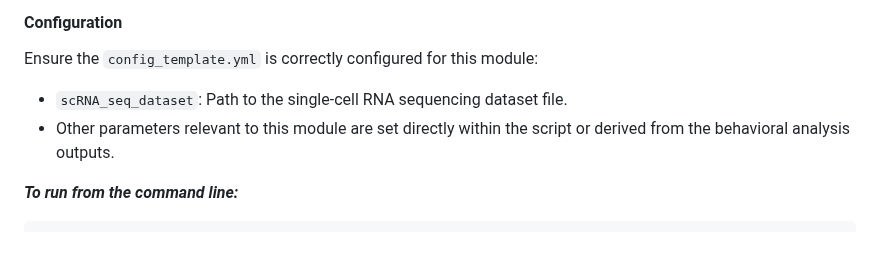
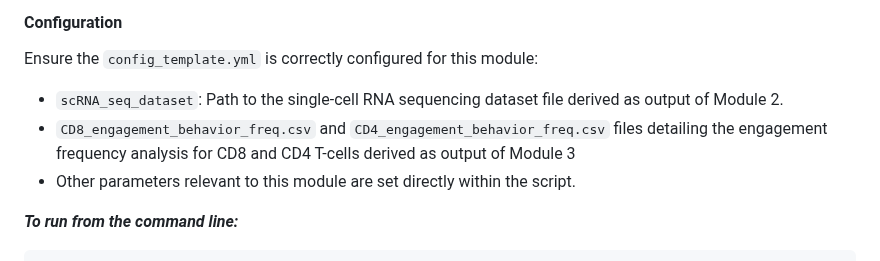
Before and after one commit to imAIgene-Dream3D/BGT, a Markdown page: README.md, the part around the change. GitHub-like rendering.

````diff
--- a/README.md
+++ b/README.md
@@ -200,8 +200,9 @@ This module uses the principle of probability transitivity to infer for each seq
 
 #### Configuration
 Ensure the `config_template.yml` is correctly configured for this module:
-- `scRNA_seq_dataset`: Path to the single-cell RNA sequencing dataset file.
-- Other parameters relevant to this module are set directly within the script or derived from the behavioral analysis outputs.
+- `scRNA_seq_dataset`: Path to the single-cell RNA sequencing dataset file derived as output of Module 2.
+- `CD8_engagement_behavior_freq.csv` and `CD4_engagement_behavior_freq.csv` files detailing the engagement frequency analysis for CD8 and CD4 T-cells derived as output of Module 3
+- Other parameters relevant to this module are set directly within the script.
 
 ***To run from the command line:***
 ```bash
````
